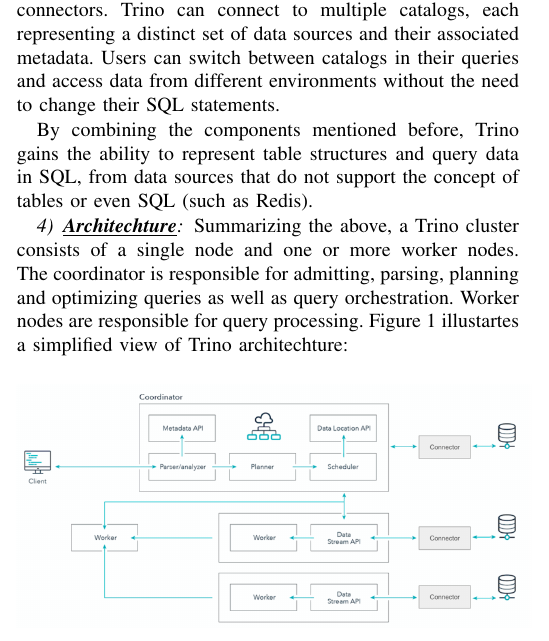
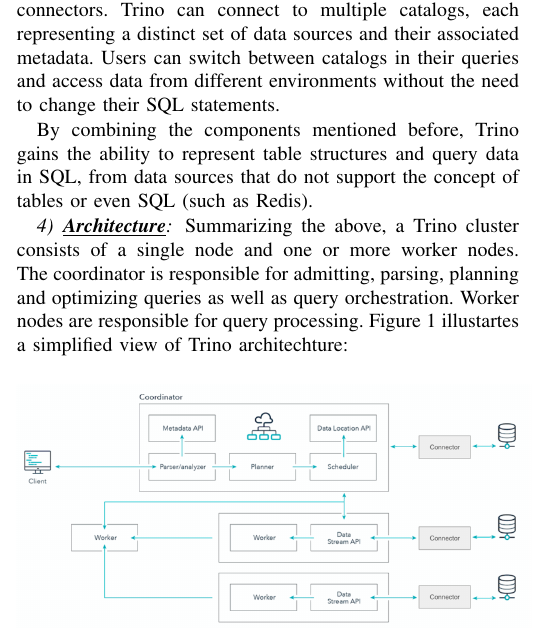
Before and after one commit to alex1on/Information-Systems-NTUA, a LaTeX paper (Docs/report.tex): part of one column of page 2 of 7, cut so that both start at the same text. Compiled offline with pdfLaTeX.

Commit message:
Update Docs/report.tex

```diff
--- a/Docs/report.tex
+++ b/Docs/report.tex
@@ -161,7 +161,7 @@
 
 By combining the components mentioned before, Trino gains the ability to represent table structures and query data in SQL, from data sources that do not support the concept of tables or even SQL (such as Redis).
 
-\subsubsection{\textbf{\underline{Architechture}}}
+\subsubsection{\textbf{\underline{Architecture}}}
 
 Summarizing the above, a Trino cluster consists of a single node and one or more worker nodes. The coordinator is responsible for admitting, parsing, planning and
 optimizing queries as well as query orchestration. Worker nodes are responsible for query processing. Figure 1 illustartes a simplified view of Trino architechture:
```
